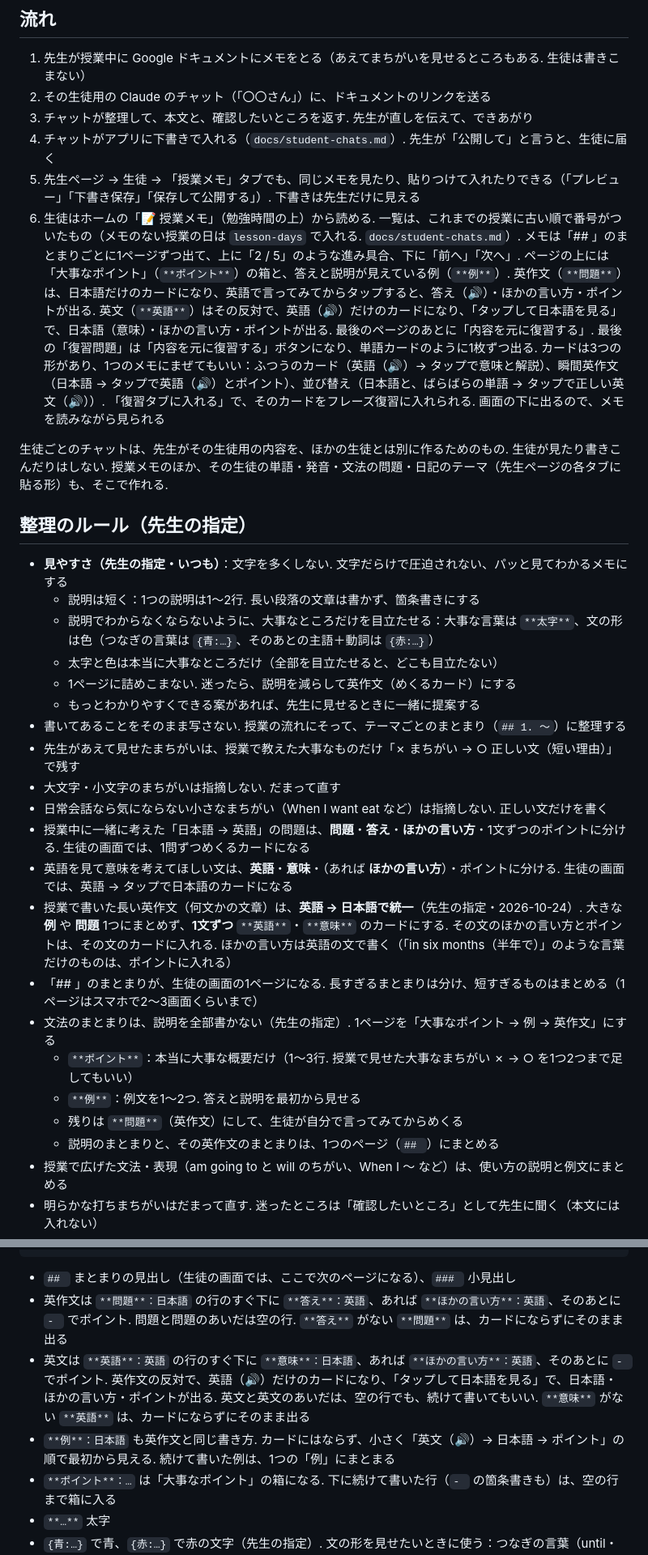
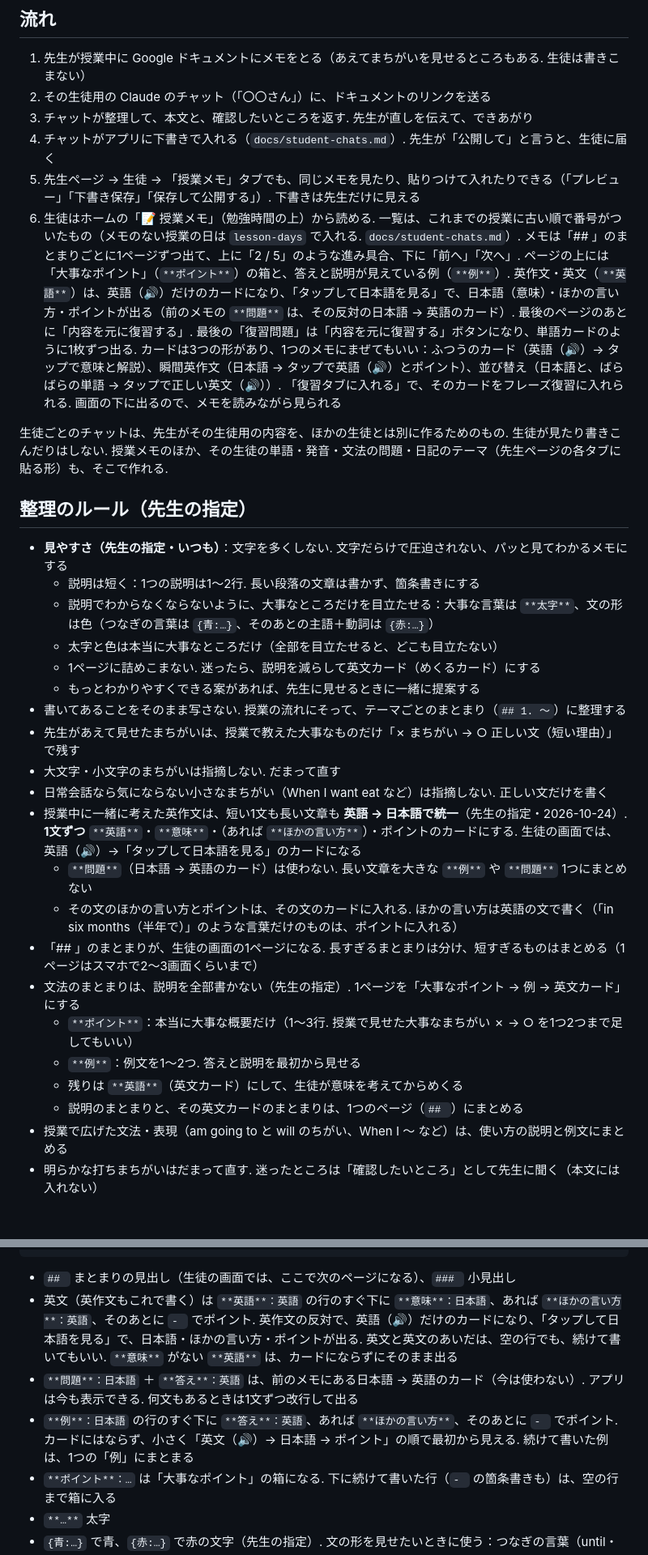
Before and after one commit to hinakajisaki-dev/hina-english, a Markdown page: docs/lesson-notes.md, 2 parts joined by grey strips. Shown at 81% size. Rendered like a GitHub page; blank space fills up the shorter version.

Commit message:
授業メモのルール：英作文は短い文も英語 → 日本語（英文カード）に統一。**問題** は前のメモの形として残す
Co-Authored-By: Claude Opus 5.5 <noreply@anthropic.com>
Claude-Session: https://claude.ai/code/session_01PYLBDLTtB8p3KbFVVvXdbC

````diff
--- a/docs/lesson-notes.md
+++ b/docs/lesson-notes.md
@@ -9,7 +9,7 @@
 3. チャットが整理して、本文と、確認したいところを返す. 先生が直しを伝えて、できあがり
 4. チャットがアプリに下書きで入れる（`docs/student-chats.md`）. 先生が「公開して」と言うと、生徒に届く
 5. 先生ページ → 生徒 → 「授業メモ」タブでも、同じメモを見たり、貼りつけて入れたりできる（「プレビュー」「下書き保存」「保存して公開する」）. 下書きは先生だけに見える
-6. 生徒はホームの「📝 授業メモ」（勉強時間の上）から読める. 一覧は、これまでの授業に古い順で番号がついたもの（メモのない授業の日は `lesson-days` で入れる. `docs/student-chats.md`）. メモは「## 」のまとまりごとに1ページずつ出て、上に「2 / 5」のような進み具合、下に「前へ」「次へ」. ページの上には「大事なポイント」（`**ポイント**`）の箱と、答えと説明が見えている例（`**例**`）. 英作文（`**問題**`）は、日本語だけのカードになり、英語で言ってみてからタップすると、答え（🔊）・ほかの言い方・ポイントが出る. 英文（`**英語**`）はその反対で、英語（🔊）だけのカードになり、「タップして日本語を見る」で、日本語（意味）・ほかの言い方・ポイントが出る. 最後のページのあとに「内容を元に復習する」. 最後の「復習問題」は「内容を元に復習する」ボタンになり、単語カードのように1枚ずつ出る. カードは3つの形があり、1つのメモにまぜてもいい：ふつうのカード（英語（🔊）→ タップで意味と解説）、瞬間英作文（日本語 → タップで英語（🔊）とポイント）、並び替え（日本語と、ばらばらの単語 → タップで正しい英文（🔊））. 「復習タブに入れる」で、そのカードをフレーズ復習に入れられる. 画面の下に出るので、メモを読みながら見られる
+6. 生徒はホームの「📝 授業メモ」（勉強時間の上）から読める. 一覧は、これまでの授業に古い順で番号がついたもの（メモのない授業の日は `lesson-days` で入れる. `docs/student-chats.md`）. メモは「## 」のまとまりごとに1ページずつ出て、上に「2 / 5」のような進み具合、下に「前へ」「次へ」. ページの上には「大事なポイント」（`**ポイント**`）の箱と、答えと説明が見えている例（`**例**`）. 英作文・英文（`**英語**`）は、英語（🔊）だけのカードになり、「タップして日本語を見る」で、日本語（意味）・ほかの言い方・ポイントが出る（前のメモの `**問題**` は、その反対の日本語 → 英語のカード）. 最後のページのあとに「内容を元に復習する」. 最後の「復習問題」は「内容を元に復習する」ボタンになり、単語カードのように1枚ずつ出る. カードは3つの形があり、1つのメモにまぜてもいい：ふつうのカード（英語（🔊）→ タップで意味と解説）、瞬間英作文（日本語 → タップで英語（🔊）とポイント）、並び替え（日本語と、ばらばらの単語 → タップで正しい英文（🔊））. 「復習タブに入れる」で、そのカードをフレーズ復習に入れられる. 画面の下に出るので、メモを読みながら見られる
 
 生徒ごとのチャットは、先生がその生徒用の内容を、ほかの生徒とは別に作るためのもの. 生徒が見たり書きこんだりはしない.
 授業メモのほか、その生徒の単語・発音・文法の問題・日記のテーマ（先生ページの各タブに貼る形）も、そこで作れる.
@@ -20,21 +20,21 @@
   - 説明は短く：1つの説明は1〜2行. 長い段落の文章は書かず、箇条書きにする
   - 説明でわからなくならないように、大事なところだけを目立たせる：大事な言葉は `**太字**`、文の形は色（つなぎの言葉は `{青:…}`、そのあとの主語＋動詞は `{赤:…}`）
   - 太字と色は本当に大事なところだけ（全部を目立たせると、どこも目立たない）
-  - 1ページに詰めこまない. 迷ったら、説明を減らして英作文（めくるカード）にする
+  - 1ページに詰めこまない. 迷ったら、説明を減らして英文カード（めくるカード）にする
   - もっとわかりやすくできる案があれば、先生に見せるときに一緒に提案する
 - 書いてあることをそのまま写さない. 授業の流れにそって、テーマごとのまとまり（`## 1. 〜`）に整理する
 - 先生があえて見せたまちがいは、授業で教えた大事なものだけ「✗ まちがい → ○ 正しい文（短い理由）」で残す
 - 大文字・小文字のまちがいは指摘しない. だまって直す
 - 日常会話なら気にならない小さなまちがい（When I want eat など）は指摘しない. 正しい文だけを書く
-- 授業中に一緒に考えた「日本語 → 英語」の問題は、**問題**・**答え**・**ほかの言い方**・1文ずつのポイントに分ける. 生徒の画面では、1問ずつめくるカードになる
-- 英語を見て意味を考えてほしい文は、**英語**・**意味**・（あれば **ほかの言い方**）・ポイントに分ける. 生徒の画面では、英語 → タップで日本語のカードになる
-- 授業で書いた長い英作文（何文かの文章）は、**英語 → 日本語で統一**（先生の指定・2026-10-24）. 大きな **例** や **問題** 1つにまとめず、**1文ずつ** `**英語**`・`**意味**` のカードにする. その文のほかの言い方とポイントは、その文のカードに入れる. ほかの言い方は英語の文で書く（「in six months（半年で）」のような言葉だけのものは、ポイントに入れる）
+- 授業中に一緒に考えた英作文は、短い1文も長い文章も **英語 → 日本語で統一**（先生の指定・2026-10-24）. **1文ずつ** `**英語**`・`**意味**`・（あれば `**ほかの言い方**`）・ポイントのカードにする. 生徒の画面では、英語（🔊）→「タップして日本語を見る」のカードになる
+  - `**問題**`（日本語 → 英語のカード）は使わない. 長い文章を大きな `**例**` や `**問題**` 1つにまとめない
+  - その文のほかの言い方とポイントは、その文のカードに入れる. ほかの言い方は英語の文で書く（「in six months（半年で）」のような言葉だけのものは、ポイントに入れる）
 - 「## 」のまとまりが、生徒の画面の1ページになる. 長すぎるまとまりは分け、短すぎるものはまとめる（1ページはスマホで2〜3画面くらいまで）
-- 文法のまとまりは、説明を全部書かない（先生の指定）. 1ページを「大事なポイント → 例 → 英作文」にする
+- 文法のまとまりは、説明を全部書かない（先生の指定）. 1ページを「大事なポイント → 例 → 英文カード」にする
   - `**ポイント**`：本当に大事な概要だけ（1〜3行. 授業で見せた大事なまちがい ✗ → ○ を1つ2つまで足してもいい）
   - `**例**`：例文を1〜2つ. 答えと説明を最初から見せる
-  - 残りは `**問題**`（英作文）にして、生徒が自分で言ってみてからめくる
-  - 説明のまとまりと、その英作文のまとまりは、1つのページ（`## `）にまとめる
+  - 残りは `**英語**`（英文カード）にして、生徒が意味を考えてからめくる
+  - 説明のまとまりと、その英文カードのまとまりは、1つのページ（`## `）にまとめる
 - 授業で広げた文法・表現（am going to と will のちがい、When I 〜 など）は、使い方の説明と例文にまとめる
 - 明らかな打ちまちがいはだまって直す. 迷ったところは「確認したいところ」として先生に聞く（本文には入れない）
 - 最後に「## 復習問題」：授業で出たフレーズ・文から 8〜12 こ. 形は先生の指定にあわせる（ふつうのカード・瞬間英作文・並び替え. まぜてもいい）. 解説・ポイントは、使い方や覚えるポイントを1行で
@@ -78,9 +78,9 @@
 ```
 
 - `## ` まとまりの見出し（生徒の画面では、ここで次のページになる）、`### ` 小見出し
-- 英作文は `**問題**：日本語` の行のすぐ下に `**答え**：英語`、あれば `**ほかの言い方**：英語`、そのあとに `- ` でポイント. 問題と問題のあいだは空の行. `**答え**` がない `**問題**` は、カードにならずにそのまま出る
-- 英文は `**英語**：英語` の行のすぐ下に `**意味**：日本語`、あれば `**ほかの言い方**：英語`、そのあとに `- ` でポイント. 英作文の反対で、英語（🔊）だけのカードになり、「タップして日本語を見る」で、日本語・ほかの言い方・ポイントが出る. 英文と英文のあいだは、空の行でも、続けて書いてもいい. `**意味**` がない `**英語**` は、カードにならずにそのまま出る
-- `**例**：日本語` も英作文と同じ書き方. カードにはならず、小さく「英文（🔊）→ 日本語 → ポイント」の順で最初から見える. 続けて書いた例は、1つの「例」にまとまる
+- 英文（英作文もこれで書く）は `**英語**：英語` の行のすぐ下に `**意味**：日本語`、あれば `**ほかの言い方**：英語`、そのあとに `- ` でポイント. 英作文の反対で、英語（🔊）だけのカードになり、「タップして日本語を見る」で、日本語・ほかの言い方・ポイントが出る. 英文と英文のあいだは、空の行でも、続けて書いてもいい. `**意味**` がない `**英語**` は、カードにならずにそのまま出る
+- `**問題**：日本語` ＋ `**答え**：英語` は、前のメモにある日本語 → 英語のカード（今は使わない）. アプリは今も表示できる. 何文もあるときは1文ずつ改行して出る
+- `**例**：日本語` の行のすぐ下に `**答え**：英語`、あれば `**ほかの言い方**`、そのあとに `- ` でポイント. カードにはならず、小さく「英文（🔊）→ 日本語 → ポイント」の順で最初から見える. 続けて書いた例は、1つの「例」にまとまる
 - `**ポイント**：…` は「大事なポイント」の箱になる. 下に続けて書いた行（`- ` の箇条書きも）は、空の行まで箱に入る
 - `**…**` 太字
 - `{青:…}` で青、`{赤:…}` で赤の文字（先生の指定）. 文の形を見せたいときに使う：つなぎの言葉（until・since・when・because など）は青、そのあとの「主語＋動詞」は赤. 例：`**答え**：I played baseball {青:until} {赤:I graduated} from university.` 本文（ポイント・例・英作文の答えとほかの言い方・英文・箇条書き）で使える. 🔊 は色のしるしなしの英文を読む. `## 復習問題` の表の中では色はつかない（書いてもしるしは消えて、ふつうの文字になる）
````
Also changed, not shown: other parts of docs/lesson-notes.md (+3 -3 lines).
